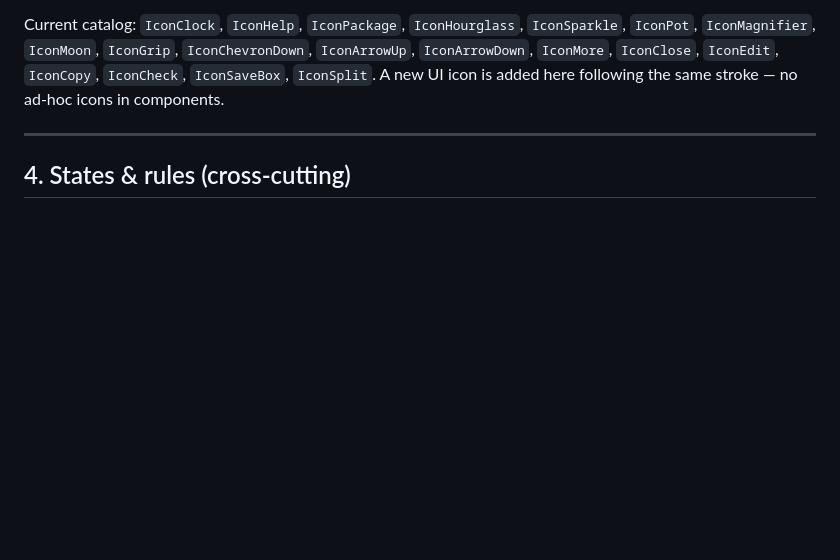
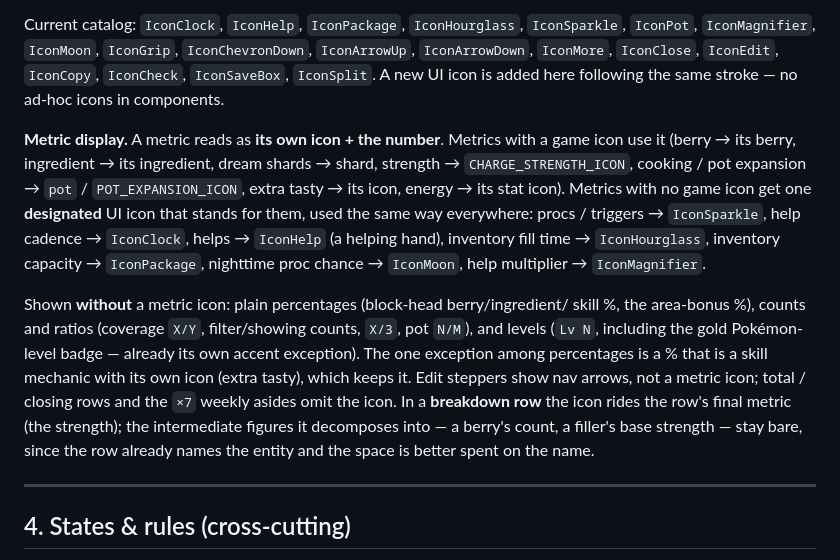
Before and after one commit to jpurplefox/sleepmon, a Markdown page: docs/design-system.md, the part around the change. Drawn GitHub-style; blank space fills up the shorter version.

Commit message:
docs(design-system): standardize metric display as icon + number
A metric reads as its own icon + the number: game-icon metrics use their
sprite, icon-less ones get a designated UI icon (procs → sparkle, cadence →
clock, helps → helping hand, etc.). Percentages, counts/ratios and levels stay
without a metric icon; a skill-mechanic % with its own icon (extra tasty) keeps
it. Recorded in §3 ahead of cleaning up the few divergent spots.

Co-Authored-By: Claude Opus 4.8 <noreply@anthropic.com>

```diff
--- a/docs/design-system.md
+++ b/docs/design-system.md
@@ -127,6 +127,27 @@ Current catalog: `IconClock`, `IconHelp`, `IconPackage`, `IconHourglass`,
 `IconChevronDown`, `IconArrowUp`, `IconArrowDown`, `IconMore`, `IconClose`,
 `IconEdit`, `IconCopy`, `IconCheck`, `IconSaveBox`, `IconSplit`. A new UI icon is
 added here following the same stroke — no ad-hoc icons in components.
+
+**Metric display.** A metric reads as **its own icon + the number**. Metrics with a
+game icon use it (berry → its berry, ingredient → its ingredient, dream shards →
+shard, strength → `CHARGE_STRENGTH_ICON`, cooking / pot expansion → `pot` /
+`POT_EXPANSION_ICON`, extra tasty → its icon, energy → its stat icon). Metrics with
+no game icon get one **designated** UI icon that stands for them, used the same way
+everywhere: procs / triggers → `IconSparkle`, help cadence → `IconClock`, helps →
+`IconHelp` (a helping hand), inventory fill time → `IconHourglass`, inventory
+capacity → `IconPackage`, nighttime proc chance → `IconMoon`, help multiplier →
+`IconMagnifier`.
+
+Shown **without** a metric icon: plain percentages (block-head berry/ingredient/
+skill %, the area-bonus %), counts and ratios (coverage `X/Y`, filter/showing
+counts, `X/3`, pot `N/M`), and levels (`Lv N`, including the gold Pokémon-level
+badge — already its own accent exception). The one exception among percentages is a
+% that is a skill mechanic with its own icon (extra tasty), which keeps it. Edit
+steppers show nav arrows, not a metric icon; total / closing rows and the `×7`
+weekly asides omit the icon. In a **breakdown row** the icon rides the row's final
+metric (the strength); the intermediate figures it decomposes into — a berry's
+count, a filler's base strength — stay bare, since the row already names the
+entity and the space is better spent on the name.
 
 ---
 
```
